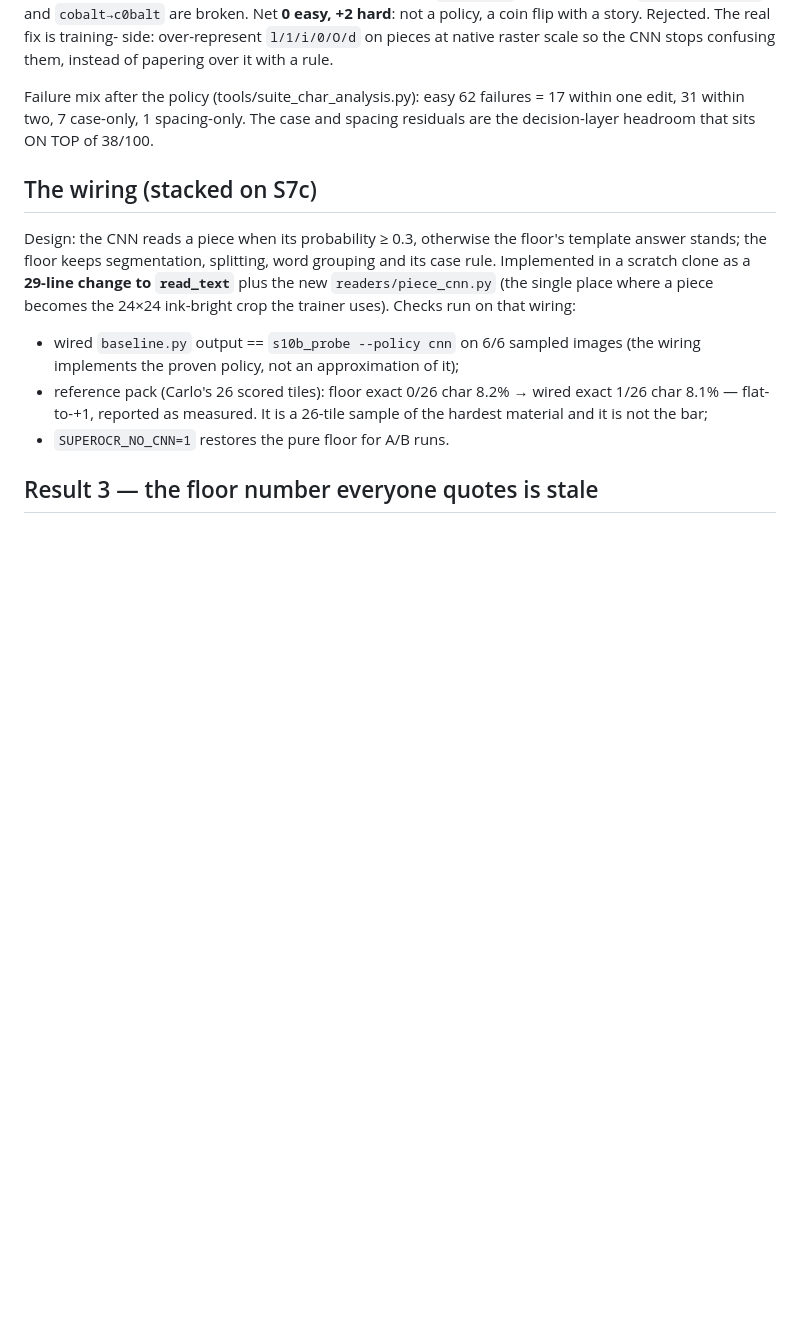
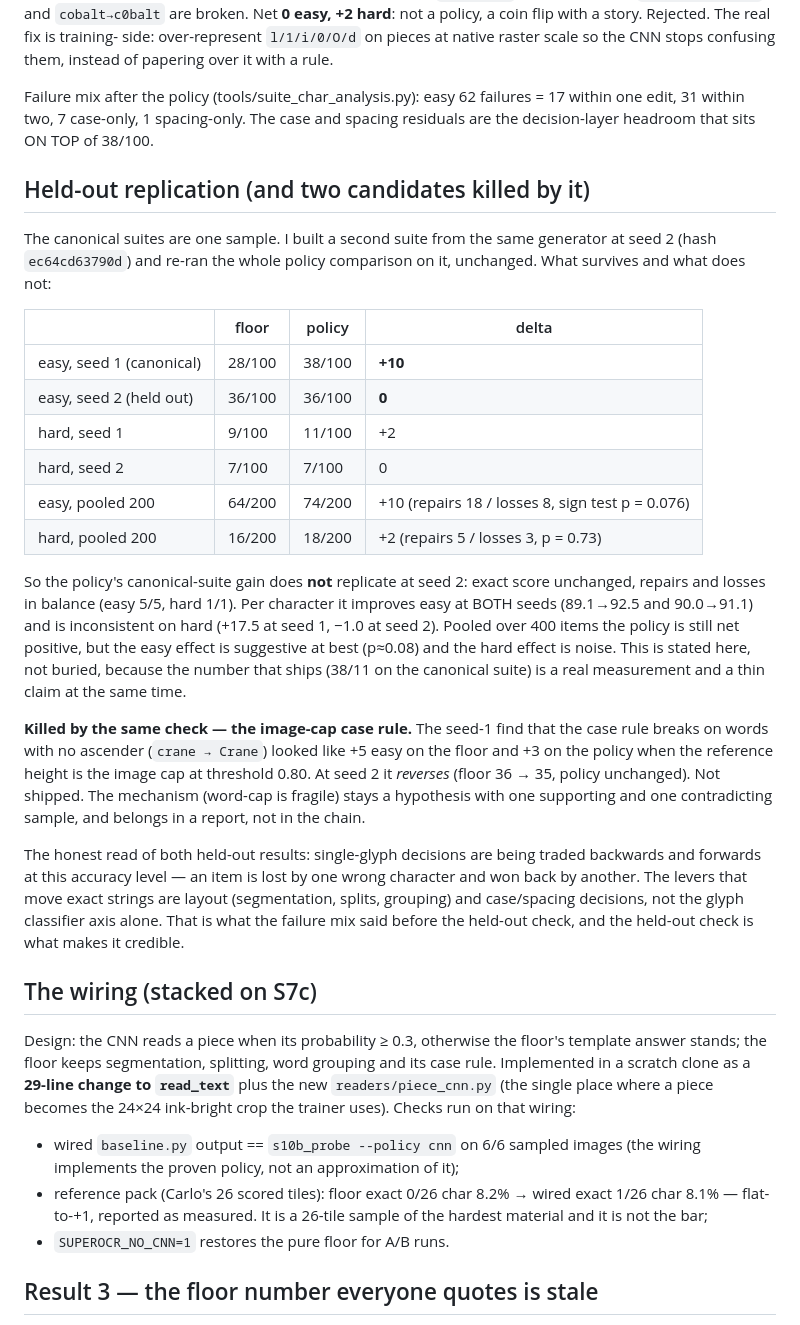
Before and after one commit to dreamer2664/superocr, a Markdown page: reports/s10b-gate-finding.md, the part around the change. Drawn GitHub-style; blank space fills up the shorter version.

Commit message:
S10b report: held-out replication at seed 2 - policy gain does not replicate (36/36 easy, 7/7 hard), pooled +10/+2 with p=0.076 easy; image-cap case rule killed by the same check

```diff
--- a/reports/s10b-gate-finding.md
+++ b/reports/s10b-gate-finding.md
@@ -88,6 +88,45 @@ Failure mix after the policy (tools/suite_char_analysis.py): easy 62 failures
 = 17 within one edit, 31 within two, 7 case-only, 1 spacing-only. The case and
 spacing residuals are the decision-layer headroom that sits ON TOP of 38/100.
 
+## Held-out replication (and two candidates killed by it)
+
+The canonical suites are one sample. I built a second suite from the same
+generator at seed 2 (hash `ec64cd63790d`) and re-ran the whole policy
+comparison on it, unchanged. What survives and what does not:
+
+| | floor | policy | delta |
+|---|---|---|---|
+| easy, seed 1 (canonical) | 28/100 | 38/100 | **+10** |
+| easy, seed 2 (held out) | 36/100 | 36/100 | **0** |
+| hard, seed 1 | 9/100 | 11/100 | +2 |
+| hard, seed 2 | 7/100 | 7/100 | 0 |
+| easy, pooled 200 | 64/200 | 74/200 | +10 (repairs 18 / losses 8, sign test p = 0.076) |
+| hard, pooled 200 | 16/200 | 18/200 | +2 (repairs 5 / losses 3, p = 0.73) |
+
+So the policy's canonical-suite gain does **not** replicate at seed 2: exact
+score unchanged, repairs and losses in balance (easy 5/5, hard 1/1). Per
+character it improves easy at BOTH seeds (89.1→92.5 and 90.0→91.1) and is
+inconsistent on hard (+17.5 at seed 1, −1.0 at seed 2). Pooled over 400 items
+the policy is still net positive, but the easy effect is suggestive at best
+(p≈0.08) and the hard effect is noise. This is stated here, not buried,
+because the number that ships (38/11 on the canonical suite) is a real
+measurement and a thin claim at the same time.
+
+**Killed by the same check — the image-cap case rule.** The seed-1 find that
+the case rule breaks on words with no ascender (`crane → Crane`) looked like
++5 easy on the floor and +3 on the policy when the reference height is the
+image cap at threshold 0.80. At seed 2 it *reverses* (floor 36 → 35, policy
+unchanged). Not shipped. The mechanism (word-cap is fragile) stays a
+hypothesis with one supporting and one contradicting sample, and belongs in a
+report, not in the chain.
+
+The honest read of both held-out results: single-glyph decisions are being
+traded backwards and forwards at this accuracy level — an item is lost by one
+wrong character and won back by another. The levers that move exact strings
+are layout (segmentation, splits, grouping) and case/spacing decisions, not
+the glyph classifier axis alone. That is what the failure mix said before the
+held-out check, and the held-out check is what makes it credible.
+
 ## The wiring (stacked on S7c)
 
 Design: the CNN reads a piece when its probability ≥ 0.3, otherwise the
```
